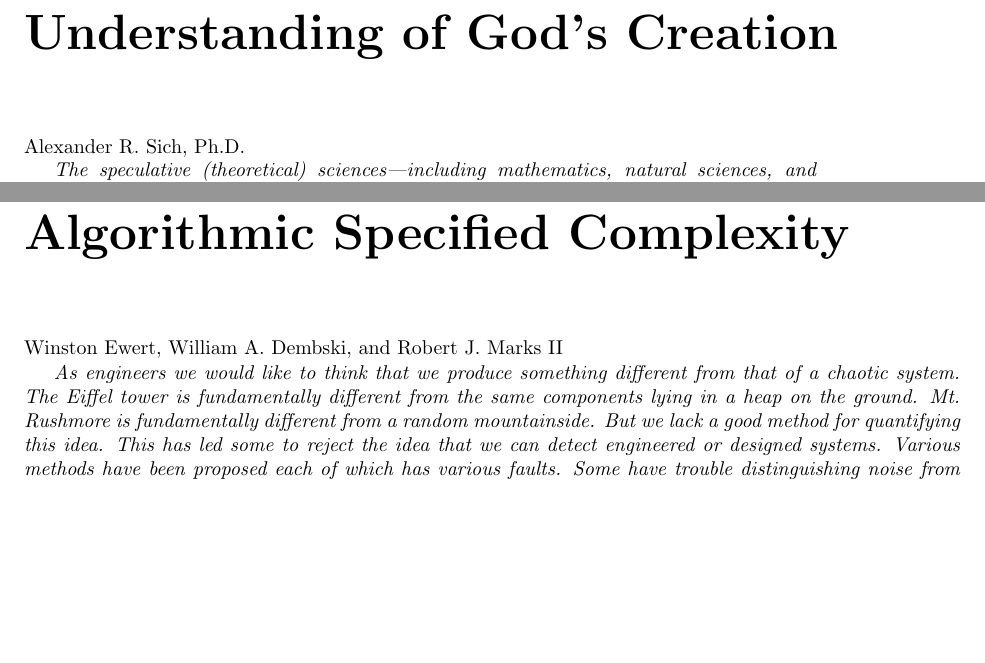
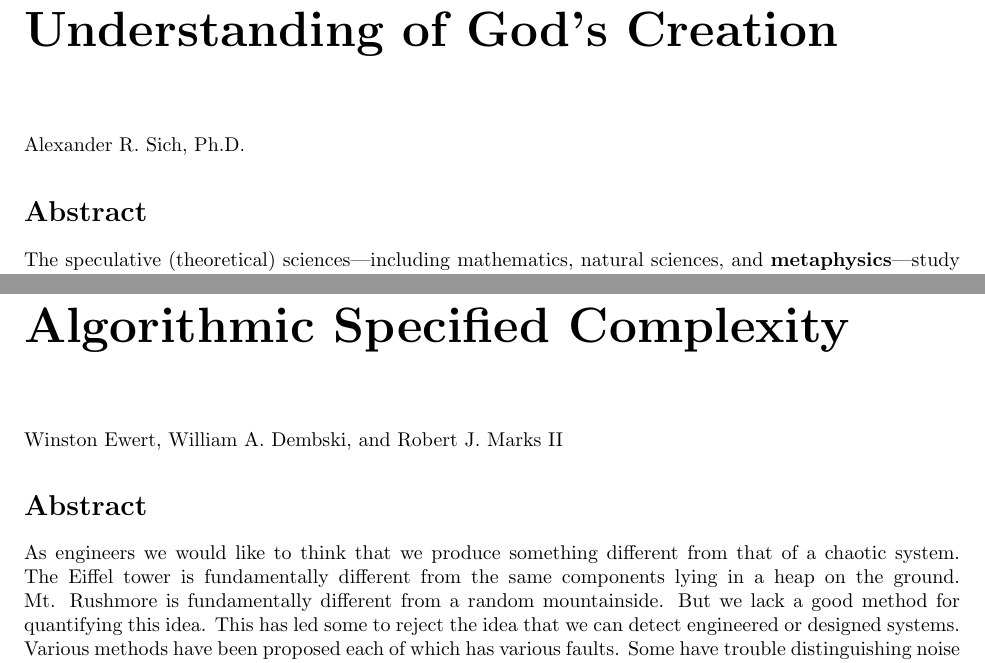
Before and after one commit to johnnyb/eandm-book, a LaTeX thesis (Book.tex): two parts of pages 7 and 19 of 33 before the commit and two parts of pages 7 and 19 of 35 after it, joined at a grey line, cut so that both start at the same text, the shorter picture padded with empty space. Compiled offline with pdfLaTeX.

Commit message:
Better abstract environment

```diff
--- a/Book.tex
+++ b/Book.tex
@@ -8,7 +8,7 @@
 \usepackage{natbib} %% ewert
 \usepackage{todonotes} %% ewert
 
-\newenvironment{abstract}{\rightskip1in\itshape}{}
+\newenvironment{abstract}{\section*{Abstract}}{}
 \newenvironment{introquote}{}{}
 \newenvironment{introquoteref}{}{}
 
```
